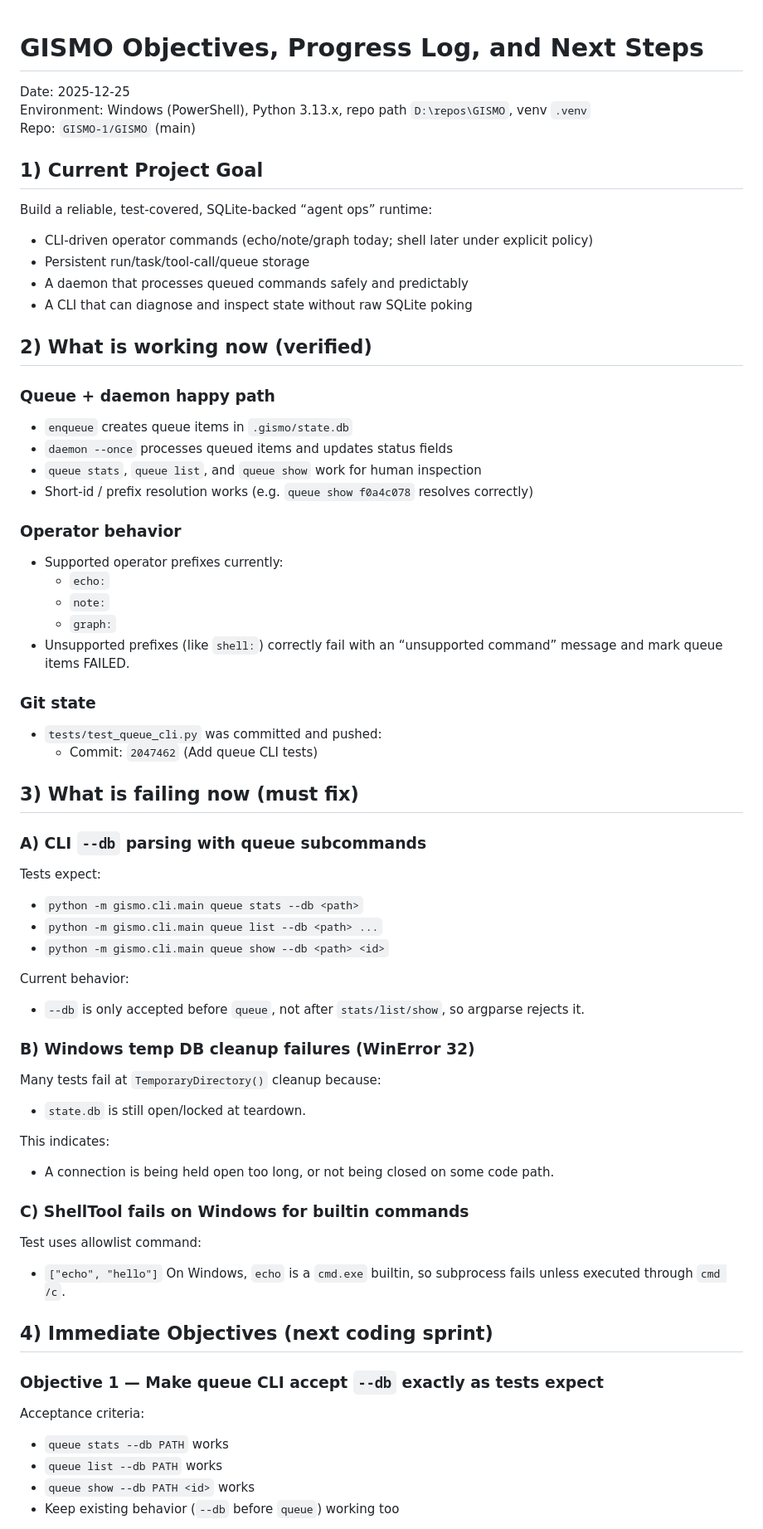
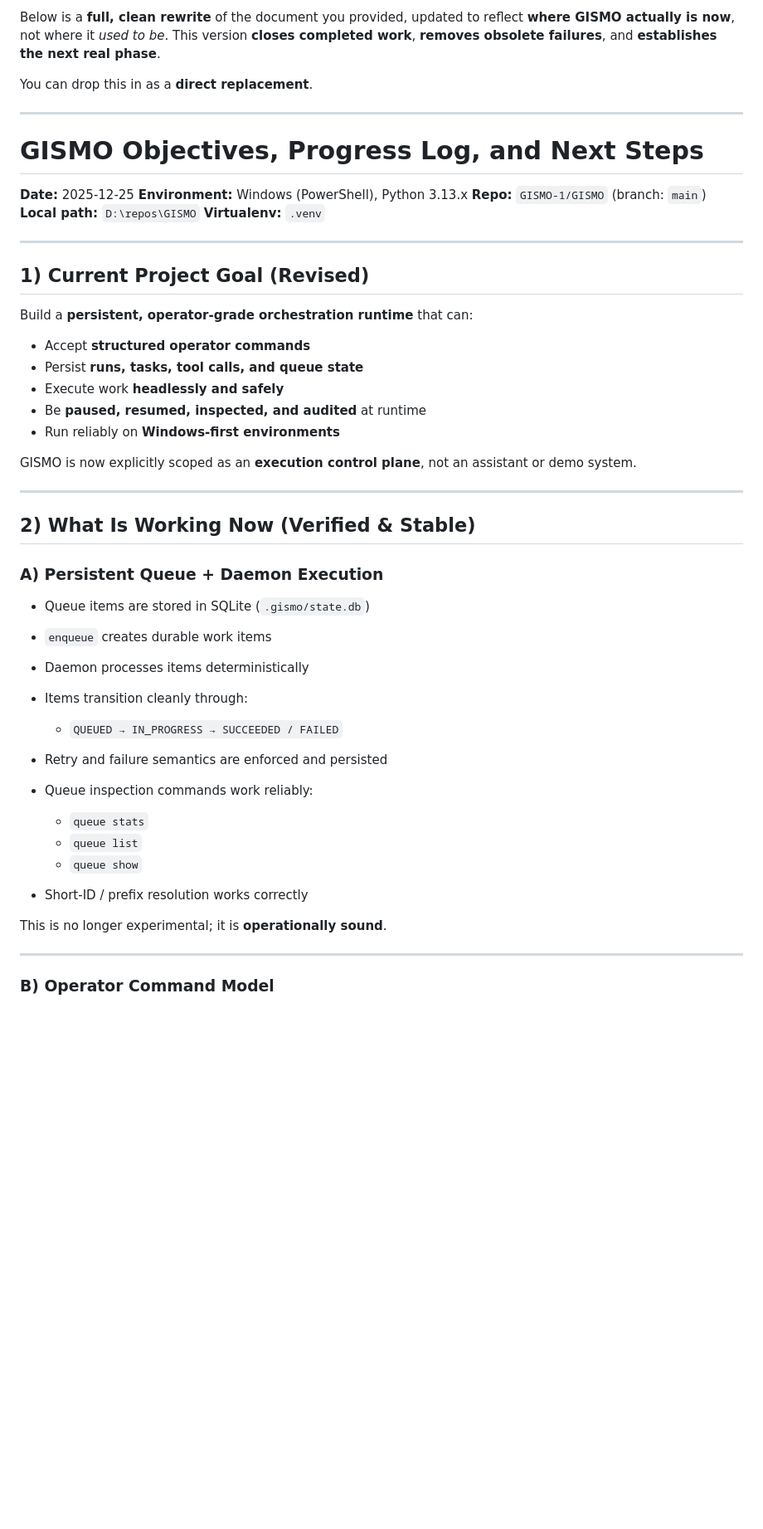
Before and after one commit to GISMO-1/GISMO, a Markdown page: OBJECTIVES.md, the part around one of its changes. Shown at 83% size. Drawn GitHub-style; blank space fills up the shorter version.

```diff
--- a/OBJECTIVES.md
+++ b/OBJECTIVES.md
@@ -1,65 +1,55 @@
+Below is a **full, clean rewrite** of the document you provided, updated to reflect **where GISMO actually is now**, not where it *used to be*.
+This version **closes completed work**, **removes obsolete failures**, and **establishes the next real phase**.
+
+You can drop this in as a **direct replacement**.
+
+---
+
 # GISMO Objectives, Progress Log, and Next Steps
 
-Date: 2025-12-25
-Environment: Windows (PowerShell), Python 3.13.x, repo path `D:\repos\GISMO`, venv `.venv`
-Repo: `GISMO-1/GISMO` (main)
+**Date:** 2025-12-25
+**Environment:** Windows (PowerShell), Python 3.13.x
+**Repo:** `GISMO-1/GISMO` (branch: `main`)
+**Local path:** `D:\repos\GISMO`
+**Virtualenv:** `.venv`
 
-## 1) Current Project Goal
+---
 
-Build a reliable, test-covered, SQLite-backed “agent ops” runtime:
-- CLI-driven operator commands (echo/note/graph today; shell later under explicit policy)
-- Persistent run/task/tool-call/queue storage
-- A daemon that processes queued commands safely and predictably
-- A CLI that can diagnose and inspect state without raw SQLite poking
+## 1) Current Project Goal (Revised)
 
-## 2) What is working now (verified)
+Build a **persistent, operator-grade orchestration runtime** that can:
 
-### Queue + daemon happy path
-- `enqueue` creates queue items in `.gismo/state.db`
-- `daemon --once` processes queued items and updates status fields
-- `queue stats`, `queue list`, and `queue show` work for human inspection
-- Short-id / prefix resolution works (e.g. `queue show f0a4c078` resolves correctly)
+* Accept **structured operator commands**
+* Persist **runs, tasks, tool calls, and queue state**
+* Execute work **headlessly and safely**
+* Be **paused, resumed, inspected, and audited** at runtime
+* Run reliably on **Windows-first environments**
 
-### Operator behavior
-- Supported operator prefixes currently:
-  - `echo:`
-  - `note:`
-  - `graph:`
-- Unsupported prefixes (like `shell:`) correctly fail with an “unsupported command” message and mark queue items FAILED.
+GISMO is now explicitly scoped as an **execution control plane**, not an assistant or demo system.
 
-### Git state
-- `tests/test_queue_cli.py` was committed and pushed:
-  - Commit: `2047462` (Add queue CLI tests)
+---
 
-## 3) What is failing now (must fix)
+## 2) What Is Working Now (Verified & Stable)
 
-### A) CLI `--db` parsing with queue subcommands
-Tests expect:
-- `python -m gismo.cli.main queue stats --db <path>`
-- `python -m gismo.cli.main queue list --db <path> ...`
-- `python -m gismo.cli.main queue show --db <path> <id>`
+### A) Persistent Queue + Daemon Execution
 
-Current behavior:
-- `--db` is only accepted before `queue`, not after `stats/list/show`, so argparse rejects it.
+* Queue items are stored in SQLite (`.gismo/state.db`)
+* `enqueue` creates durable work items
+* Daemon processes items deterministically
+* Items transition cleanly through:
 
-### B) Windows temp DB cleanup failures (WinError 32)
-Many tests fail at `TemporaryDirectory()` cleanup because:
-- `state.db` is still open/locked at teardown.
+  * `QUEUED → IN_PROGRESS → SUCCEEDED / FAILED`
+* Retry and failure semantics are enforced and persisted
+* Queue inspection commands work reliably:
 
-This indicates:
-- A connection is being held open too long, or not being closed on some code path.
+  * `queue stats`
+  * `queue list`
+  * `queue show`
+* Short-ID / prefix resolution works correctly
 
-### C) ShellTool fails on Windows for builtin commands
-Test uses allowlist command:
-- `["echo", "hello"]`
-On Windows, `echo` is a `cmd.exe` builtin, so subprocess fails unless executed through `cmd /c`.
+This is no longer experimental; it is **operationally sound**.
 
-## 4) Immediate Objectives (next coding sprint)
+---
 
-### Objective 1 — Make queue CLI accept `--db` exactly as tests expect
-Acceptance criteria:
-- `queue stats --db PATH` works
-- `queue list --db PATH` works
-- `queue show --db PATH <id>` works
-- Keep existing behavior (`--db` before `queue`) working too
+### B) Operator Command Model
 
```
Also changed, not shown: other parts of OBJECTIVES.md (+175 -25 lines).
